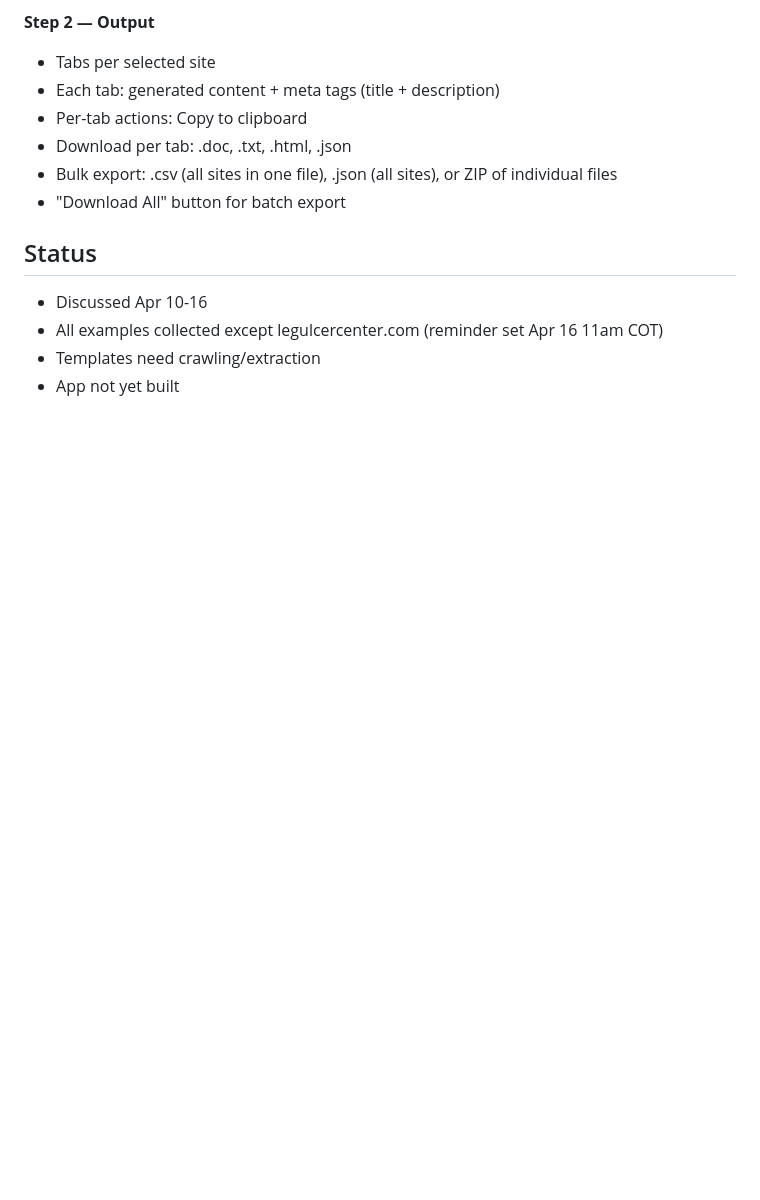
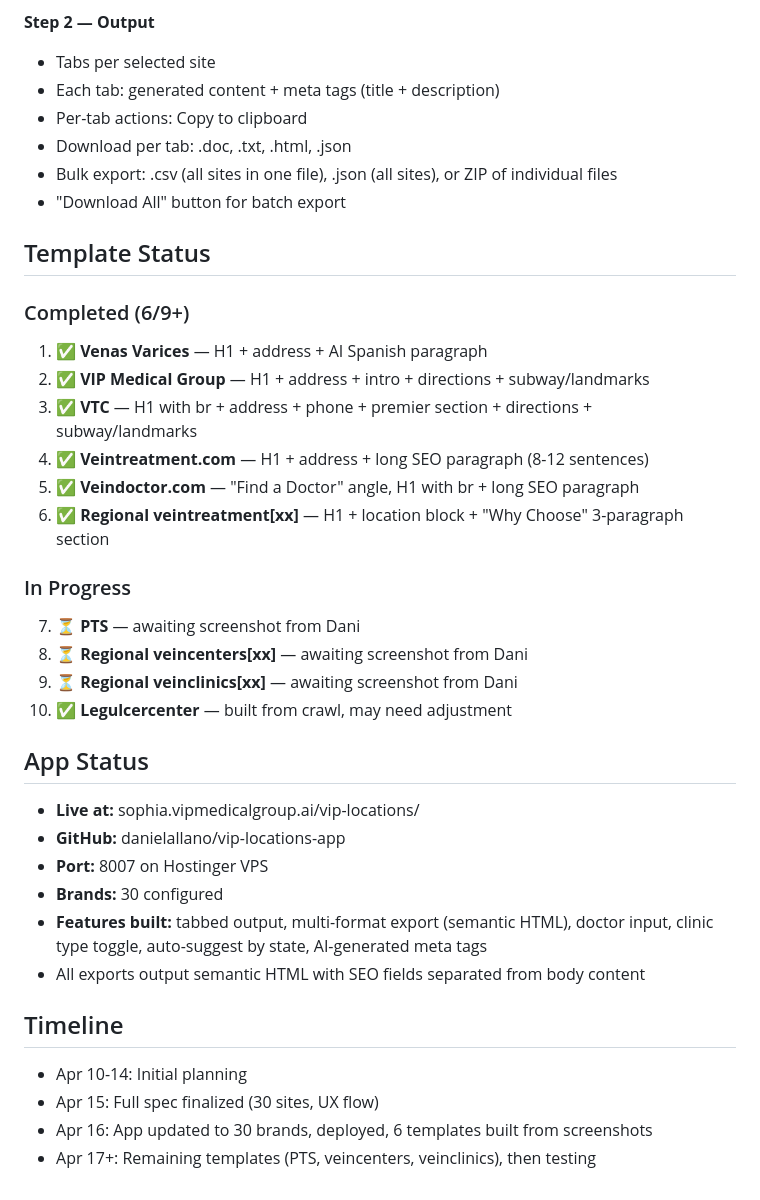
Before and after one commit to danielallano/vip-locations-app, a Markdown page: PLANNING.md, the part around the change. Drawn GitHub-style; blank space fills up the shorter version.

Commit message:
Update PLANNING.md with template build progress (6/9 done)

```diff
--- a/PLANNING.md
+++ b/PLANNING.md
@@ -123,8 +123,32 @@ tags:
 - Bulk export: .csv (all sites in one file), .json (all sites), or ZIP of individual files
 - "Download All" button for batch export
 
-## Status
-- Discussed Apr 10-16
-- All examples collected except legulcercenter.com (reminder set Apr 16 11am COT)
-- Templates need crawling/extraction
-- App not yet built
+## Template Status
+
+### Completed (6/9+)
+1. ✅ **Venas Varices** — H1 + address + AI Spanish paragraph
+2. ✅ **VIP Medical Group** — H1 + address + intro + directions + subway/landmarks
+3. ✅ **VTC** — H1 with br + address + phone + premier section + directions + subway/landmarks
+4. ✅ **Veintreatment.com** — H1 + address + long SEO paragraph (8-12 sentences)
+5. ✅ **Veindoctor.com** — "Find a Doctor" angle, H1 with br + long SEO paragraph
+6. ✅ **Regional veintreatment[xx]** — H1 + location block + "Why Choose" 3-paragraph section
+
+### In Progress
+7. ⏳ **PTS** — awaiting screenshot from Dani
+8. ⏳ **Regional veincenters[xx]** — awaiting screenshot from Dani
+9. ⏳ **Regional veinclinics[xx]** — awaiting screenshot from Dani
+10. ✅ **Legulcercenter** — built from crawl, may need adjustment
+
+## App Status
+- **Live at:** sophia.vipmedicalgroup.ai/vip-locations/
+- **GitHub:** danielallano/vip-locations-app
+- **Port:** 8007 on Hostinger VPS
+- **Brands:** 30 configured
+- **Features built:** tabbed output, multi-format export (semantic HTML), doctor input, clinic type toggle, auto-suggest by state, AI-generated meta tags
+- All exports output semantic HTML with SEO fields separated from body content
+
+## Timeline
+- Apr 10-14: Initial planning
+- Apr 15: Full spec finalized (30 sites, UX flow)
+- Apr 16: App updated to 30 brands, deployed, 6 templates built from screenshots
+- Apr 17+: Remaining templates (PTS, veincenters, veinclinics), then testing
```
